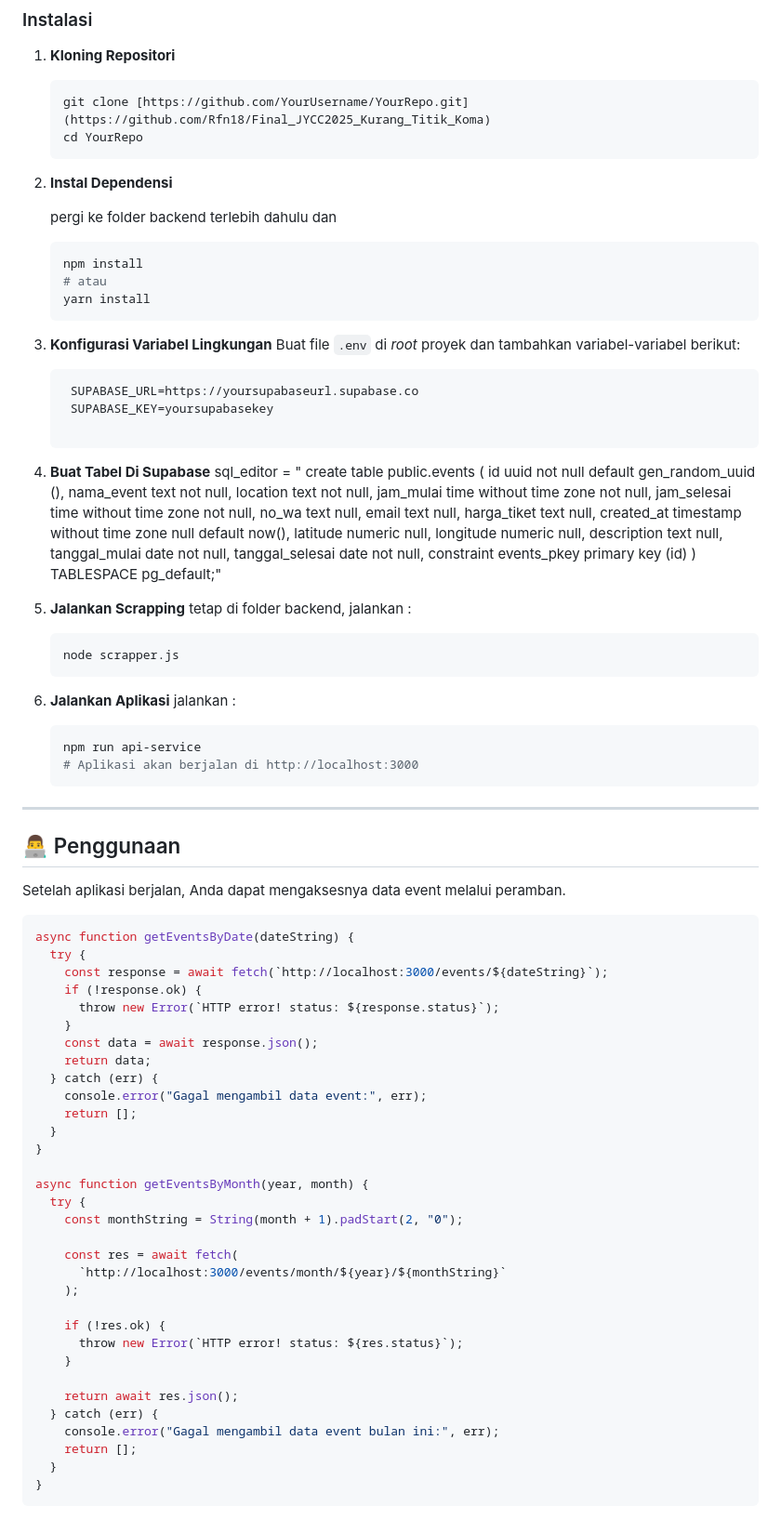
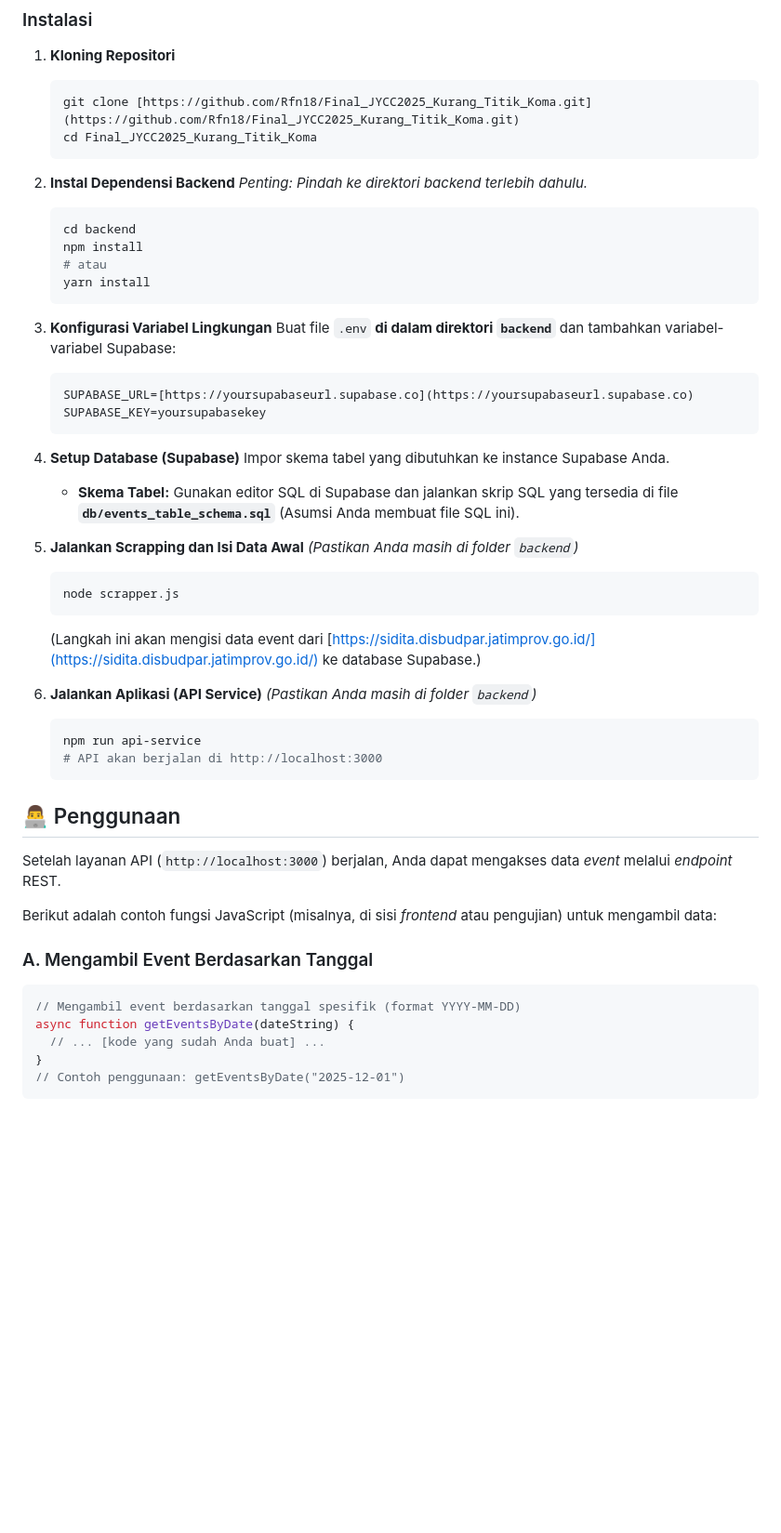
Before and after one commit to Rfn18/Final_JYCC2025_Kurang_Titik_Koma, a Markdown page: README.md, the part around one of its changes. Shown at 93% size. Drawn GitHub-style; blank space fills up the shorter version.

````diff
--- a/README.md
+++ b/README.md
@@ -50,101 +55,61 @@ Pastikan Anda memiliki _software_ berikut yang terinstal di sistem Anda:
 1.  **Kloning Repositori**
 
     ```bash
-    git clone [https://github.com/YourUsername/YourRepo.git](https://github.com/Rfn18/Final_JYCC2025_Kurang_Titik_Koma)
-    cd YourRepo
+    git clone [https://github.com/Rfn18/Final_JYCC2025_Kurang_Titik_Koma.git](https://github.com/Rfn18/Final_JYCC2025_Kurang_Titik_Koma.git)
+    cd Final_JYCC2025_Kurang_Titik_Koma
     ```
 
-2.  **Instal Dependensi**
-
-    pergi ke folder backend terlebih dahulu dan
+2.  **Instal Dependensi Backend**
+    _Penting: Pindah ke direktori backend terlebih dahulu._
 
     ```bash
+    cd backend
     npm install
     # atau
     yarn install
     ```
 
 3.  **Konfigurasi Variabel Lingkungan**
-    Buat file `.env` di _root_ proyek dan tambahkan variabel-variabel berikut:
+    Buat file `.env` **di dalam direktori `backend`** dan tambahkan variabel-variabel Supabase:
 
     ```
-     SUPABASE_URL=https://yoursupabaseurl.supabase.co
-     SUPABASE_KEY=yoursupabasekey
-
+    SUPABASE_URL=[https://yoursupabaseurl.supabase.co](https://yoursupabaseurl.supabase.co)
+    SUPABASE_KEY=yoursupabasekey
     ```
 
-4.  **Buat Tabel Di Supabase**
-    sql_editor = "
-    create table public.events (
-    id uuid not null default gen_random_uuid (),
-    nama_event text not null,
-    location text not null,
-    jam_mulai time without time zone not null,
-    jam_selesai time without time zone not null,
-    no_wa text null,
-    email text null,
-    harga_tiket text null,
-    created_at timestamp without time zone null default now(),
-    latitude numeric null,
-    longitude numeric null,
-    description text null,
-    tanggal_mulai date not null,
-    tanggal_selesai date not null,
-    constraint events_pkey primary key (id)
-    ) TABLESPACE pg_default;"
+4.  **Setup Database (Supabase)**
+    Impor skema tabel yang dibutuhkan ke instance Supabase Anda.
 
-5.  **Jalankan Scrapping**
-    tetap di folder backend, jalankan :
+    - **Skema Tabel:** Gunakan editor SQL di Supabase dan jalankan skrip SQL yang tersedia di file **`db/events_table_schema.sql`** (Asumsi Anda membuat file SQL ini).
+
+5.  **Jalankan Scrapping dan Isi Data Awal**
+    _(Pastikan Anda masih di folder `backend`)_
 
     ```bash
     node scrapper.js
     ```
 
-6.  **Jalankan Aplikasi**
-    jalankan :
+    (Langkah ini akan mengisi data event dari [https://sidita.disbudpar.jatimprov.go.id/](https://sidita.disbudpar.jatimprov.go.id/) ke database Supabase.)
 
+6.  **Jalankan Aplikasi (API Service)**
+    _(Pastikan Anda masih di folder `backend`)_
     ```bash
     npm run api-service
-    # Aplikasi akan berjalan di http://localhost:3000
+    # API akan berjalan di http://localhost:3000
     ```
-
----
 
 ## 👨‍💻 Penggunaan
 
-Setelah aplikasi berjalan, Anda dapat mengaksesnya data event melalui peramban.
+Setelah layanan API (`http://localhost:3000`) berjalan, Anda dapat mengakses data _event_ melalui _endpoint_ REST.
+
+Berikut adalah contoh fungsi JavaScript (misalnya, di sisi _frontend_ atau pengujian) untuk mengambil data:
+
+### A. Mengambil Event Berdasarkan Tanggal
 
 ```javascript
+// Mengambil event berdasarkan tanggal spesifik (format YYYY-MM-DD)
 async function getEventsByDate(dateString) {
-  try {
-    const response = await fetch(`http://localhost:3000/events/${dateString}`);
-    if (!response.ok) {
-      throw new Error(`HTTP error! status: ${response.status}`);
-    }
-    const data = await response.json();
-    return data;
-  } catch (err) {
-    console.error("Gagal mengambil data event:", err);
-    return [];
-  }
+  // ... [kode yang sudah Anda buat] ...
 }
-
-async function getEventsByMonth(year, month) {
-  try {
-    const monthString = String(month + 1).padStart(2, "0");
-
-    const res = await fetch(
-      `http://localhost:3000/events/month/${year}/${monthString}`
-    );
-
-    if (!res.ok) {
-      throw new Error(`HTTP error! status: ${res.status}`);
-    }
-
-    return await res.json();
-  } catch (err) {
-    console.error("Gagal mengambil data event bulan ini:", err);
-    return [];
-  }
-}
+// Contoh penggunaan: getEventsByDate("2025-12-01")
 ```
````
Also changed, not shown: other parts of README.md (+7 -2 lines).
